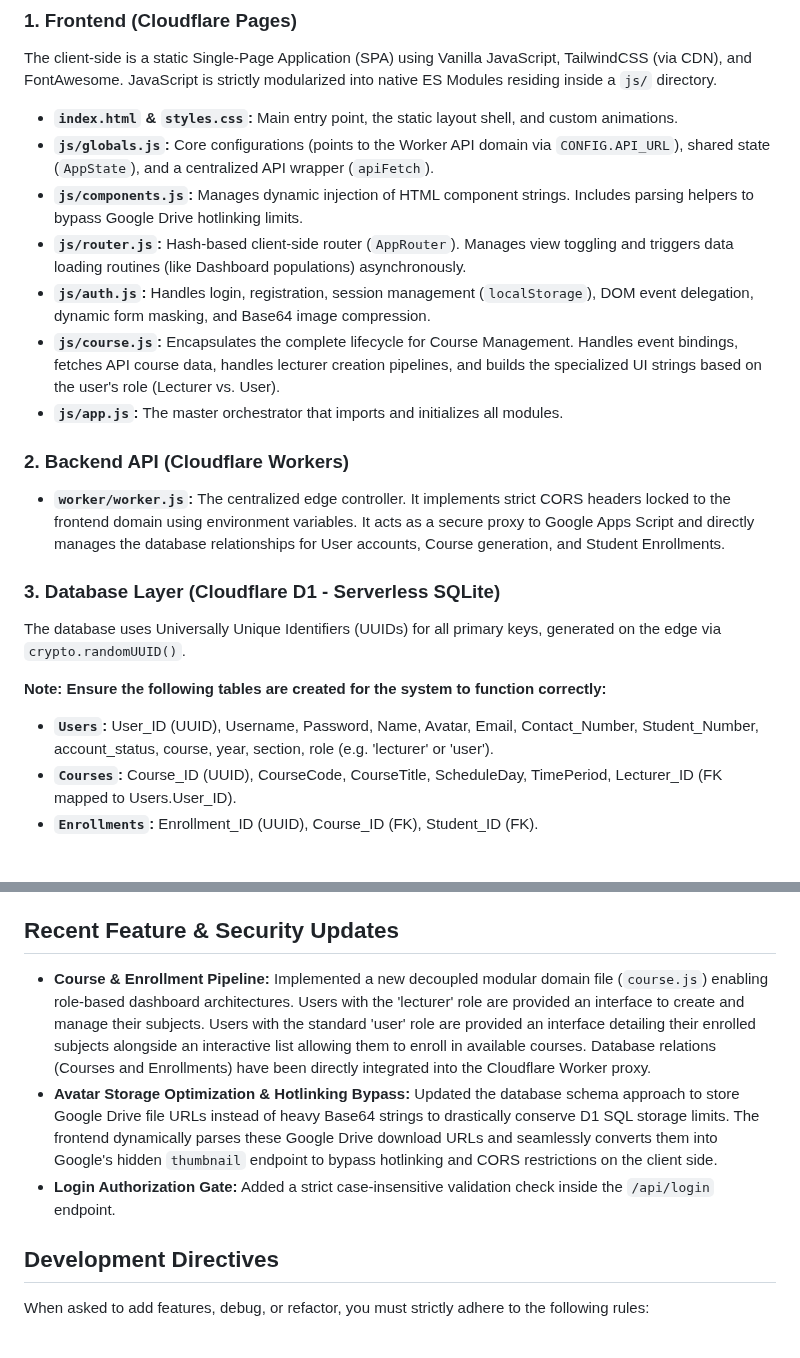
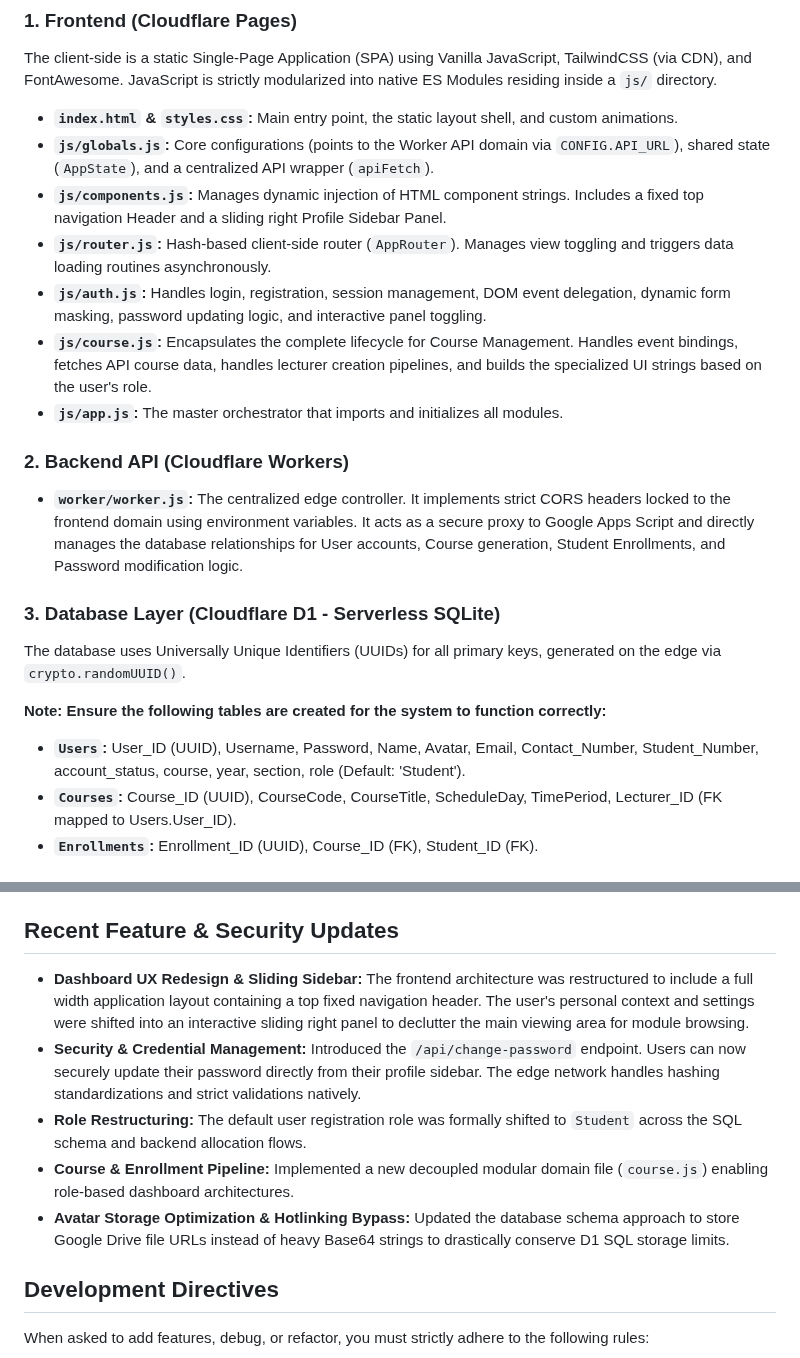
Before and after one commit to gcalacdayuniv/2026lms, a Markdown page: README.md, 2 parts joined by grey strips. Drawn GitHub-style.

```diff
--- a/README.md
+++ b/README.md
@@ -14,20 +14,20 @@ The client-side is a static Single-Page Application (SPA) using Vanilla JavaScri
 
 * **`index.html` & `styles.css`:** Main entry point, the static layout shell, and custom animations.
 * **`js/globals.js`:** Core configurations (points to the Worker API domain via `CONFIG.API_URL`), shared state (`AppState`), and a centralized API wrapper (`apiFetch`).
-* **`js/components.js`:** Manages dynamic injection of HTML component strings. Includes parsing helpers to bypass Google Drive hotlinking limits.
-* **`js/router.js`:** Hash-based client-side router (`AppRouter`). Manages view toggling and triggers data loading routines (like Dashboard populations) asynchronously.
-* **`js/auth.js`:** Handles login, registration, session management (`localStorage`), DOM event delegation, dynamic form masking, and Base64 image compression.
-* **`js/course.js`:** Encapsulates the complete lifecycle for Course Management. Handles event bindings, fetches API course data, handles lecturer creation pipelines, and builds the specialized UI strings based on the user's role (Lecturer vs. User).
+* **`js/components.js`:** Manages dynamic injection of HTML component strings. Includes a fixed top navigation Header and a sliding right Profile Sidebar Panel.
+* **`js/router.js`:** Hash-based client-side router (`AppRouter`). Manages view toggling and triggers data loading routines asynchronously.
+* **`js/auth.js`:** Handles login, registration, session management, DOM event delegation, dynamic form masking, password updating logic, and interactive panel toggling.
+* **`js/course.js`:** Encapsulates the complete lifecycle for Course Management. Handles event bindings, fetches API course data, handles lecturer creation pipelines, and builds the specialized UI strings based on the user's role.
 * **`js/app.js`:** The master orchestrator that imports and initializes all modules.
 
 ### 2. Backend API (Cloudflare Workers)
-* **`worker/worker.js`:** The centralized edge controller. It implements strict CORS headers locked to the frontend domain using environment variables. It acts as a secure proxy to Google Apps Script and directly manages the database relationships for User accounts, Course generation, and Student Enrollments.
+* **`worker/worker.js`:** The centralized edge controller. It implements strict CORS headers locked to the frontend domain using environment variables. It acts as a secure proxy to Google Apps Script and directly manages the database relationships for User accounts, Course generation, Student Enrollments, and Password modification logic.
 
 ### 3. Database Layer (Cloudflare D1 - Serverless SQLite)
 The database uses Universally Unique Identifiers (UUIDs) for all primary keys, generated on the edge via `crypto.randomUUID()`.
 
 **Note: Ensure the following tables are created for the system to function correctly:**
-* **`Users`:** User_ID (UUID), Username, Password, Name, Avatar, Email, Contact_Number, Student_Number, account_status, course, year, section, role (e.g. 'lecturer' or 'user').
+* **`Users`:** User_ID (UUID), Username, Password, Name, Avatar, Email, Contact_Number, Student_Number, account_status, course, year, section, role (Default: 'Student').
 * **`Courses`:** Course_ID (UUID), CourseCode, CourseTitle, ScheduleDay, TimePeriod, Lecturer_ID (FK mapped to Users.User_ID).
 * **`Enrollments`:** Enrollment_ID (UUID), Course_ID (FK), Student_ID (FK).
 
@@ -40,9 +40,11 @@ We use the following environment variables strictly within the API (`worker/work
 * **`GAS_WEBHOOK_URL`**: The proxy endpoint used to transmit base64 payloads to Google Apps Script.
 
 ## Recent Feature & Security Updates
-* **Course & Enrollment Pipeline:** Implemented a new decoupled modular domain file (`course.js`) enabling role-based dashboard architectures. Users with the 'lecturer' role are provided an interface to create and manage their subjects. Users with the standard 'user' role are provided an interface detailing their enrolled subjects alongside an interactive list allowing them to enroll in available courses. Database relations (Courses and Enrollments) have been directly integrated into the Cloudflare Worker proxy.
-* **Avatar Storage Optimization & Hotlinking Bypass:** Updated the database schema approach to store Google Drive file URLs instead of heavy Base64 strings to drastically conserve D1 SQL storage limits. The frontend dynamically parses these Google Drive download URLs and seamlessly converts them into Google's hidden `thumbnail` endpoint to bypass hotlinking and CORS restrictions on the client side.
-* **Login Authorization Gate:** Added a strict case-insensitive validation check inside the `/api/login` endpoint.
+* **Dashboard UX Redesign & Sliding Sidebar:** The frontend architecture was restructured to include a full width application layout containing a top fixed navigation header. The user's personal context and settings were shifted into an interactive sliding right panel to declutter the main viewing area for module browsing.
+* **Security & Credential Management:** Introduced the `/api/change-password` endpoint. Users can now securely update their password directly from their profile sidebar. The edge network handles hashing standardizations and strict validations natively.
+* **Role Restructuring:** The default user registration role was formally shifted to `Student` across the SQL schema and backend allocation flows.
+* **Course & Enrollment Pipeline:** Implemented a new decoupled modular domain file (`course.js`) enabling role-based dashboard architectures.
+* **Avatar Storage Optimization & Hotlinking Bypass:** Updated the database schema approach to store Google Drive file URLs instead of heavy Base64 strings to drastically conserve D1 SQL storage limits.
 
 ## Development Directives
 When asked to add features, debug, or refactor, you must strictly adhere to the following rules:
```
